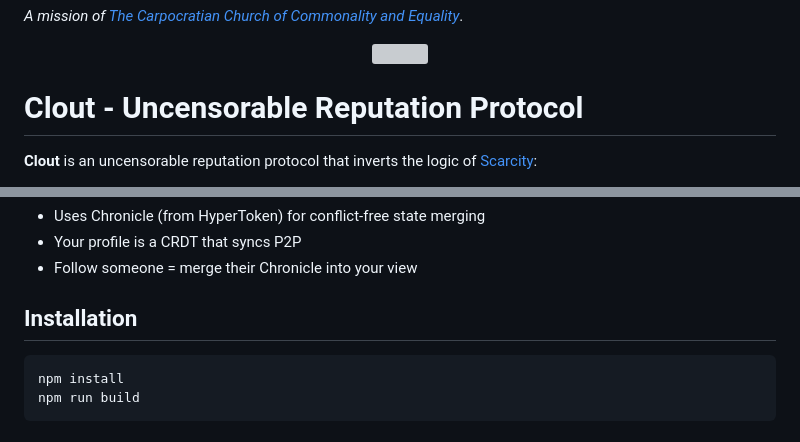
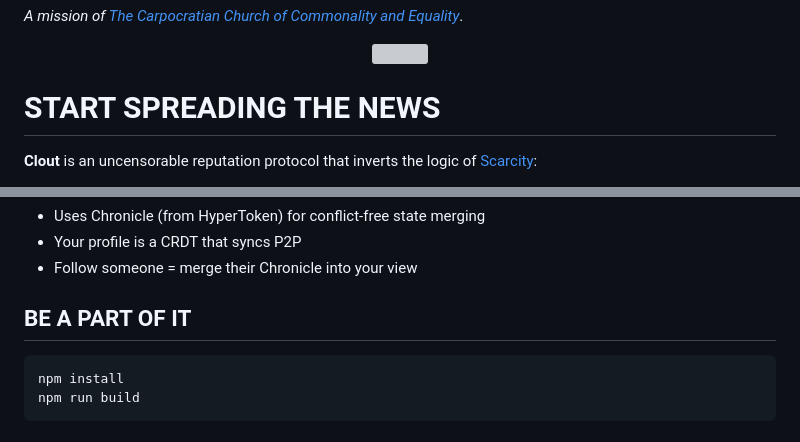
Before and after one commit to flammafex/clout, a Markdown page: README.md, 2 parts joined by grey strips. Rendered like a GitHub page; grey boxes are pictures that could not be loaded.

````diff
--- a/README.md
+++ b/README.md
@@ -4,7 +4,7 @@
 _A mission of [The Carpocratian Church of Commonality and Equality](https://carpocratian.org/en/church/)_.</div>
 <div align=center><img src="mission.png" width=256 height=200></div></div>
 
-# Clout - Uncensorable Reputation Protocol
+# START SPREADING THE NEWS
 
 **Clout** is an uncensorable reputation protocol that inverts the logic of [Scarcity](https://github.com/flammafex/Scarcity):
 
@@ -120,7 +120,7 @@ Clout is built in 5 phases by refactoring Scarcity's core components:
 - Your profile is a CRDT that syncs P2P
 - Follow someone = merge their Chronicle into your view
 
-## Installation
+## BE A PART OF IT
 
 ```bash
 npm install
````
